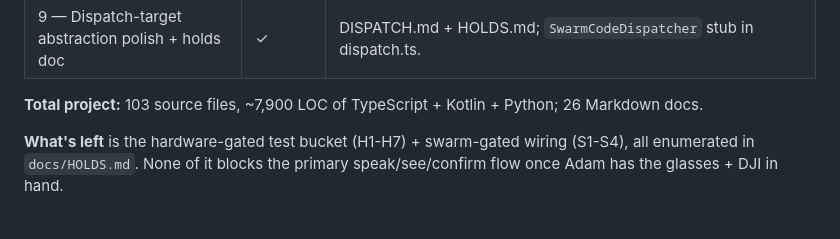
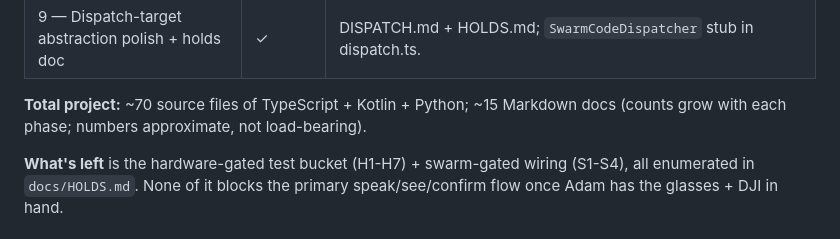
Before and after one commit to expectbugs/G2CC, a Markdown page: README.md, the part around the change. Rendered like a GitHub page.

```diff
--- a/README.md
+++ b/README.md
@@ -67,7 +67,7 @@ External:
 | 8 — Parakeet swap + DJI captures + tuning + speak/see/confirm | ✓ (code-only) | parakeet_engine.py + MicCapture.kt + AudioStreamer.kt. NeMo install + tuning gated on H5/H6. |
 | 9 — Dispatch-target abstraction polish + holds doc | ✓ | DISPATCH.md + HOLDS.md; `SwarmCodeDispatcher` stub in dispatch.ts. |
 
-**Total project:** 103 source files, ~7,900 LOC of TypeScript + Kotlin + Python; 26 Markdown docs.
+**Total project:** ~70 source files of TypeScript + Kotlin + Python; ~15 Markdown docs (counts grow with each phase; numbers approximate, not load-bearing).
 
 **What's left** is the hardware-gated test bucket (H1-H7) + swarm-gated wiring (S1-S4), all enumerated in `docs/HOLDS.md`. None of it blocks the primary speak/see/confirm flow once Adam has the glasses + DJI in hand.
 
```
Also changed, not shown: docs/INHERITANCE_MAP.md (+3 -0 lines), docs/VERIFIED_ENVIRONMENT.md (+8 -4 lines).
